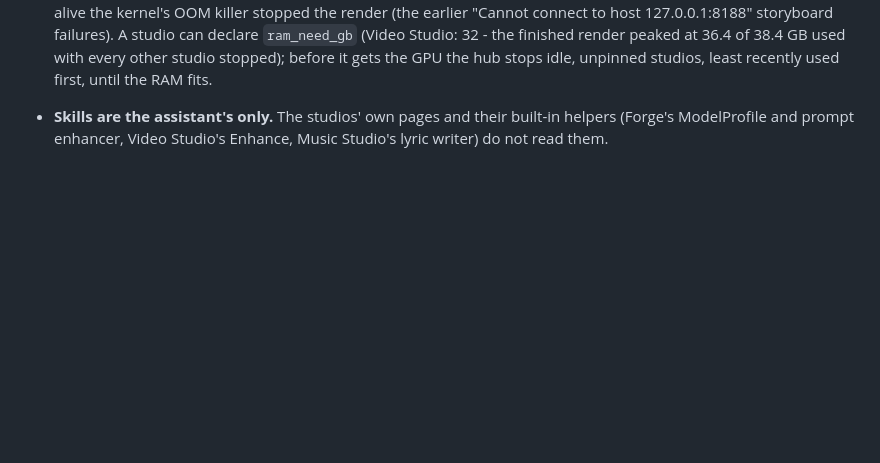
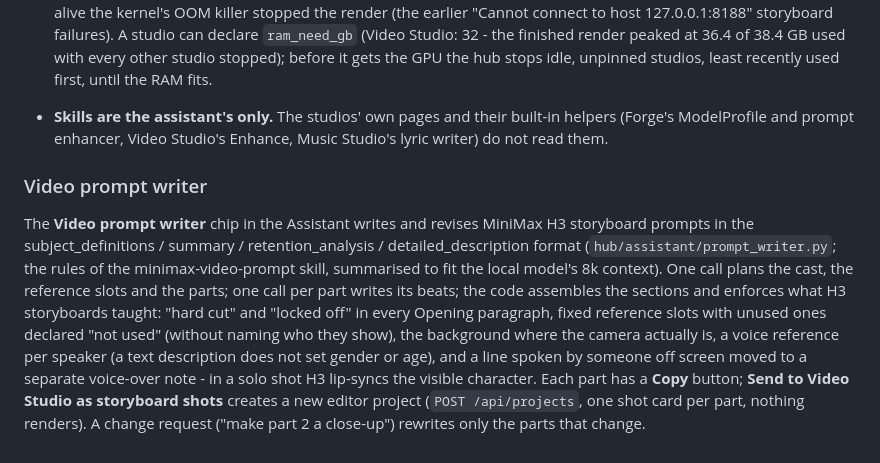
Before and after one commit to jrlabanza/ai-studio-hub, a Markdown page: README.md, the part around one of its changes. Drawn GitHub-style; blank space fills up the shorter version.

```diff
--- a/README.md
+++ b/README.md
@@ -315,3 +355,16 @@ checkpoint family's format - you check or edit the plan, and Forge renders it. A
   least recently used first, until the RAM fits.
 * **Skills are the assistant's only.** The studios' own pages and their built-in helpers (Forge's ModelProfile and
   prompt enhancer, Video Studio's Enhance, Music Studio's lyric writer) do not read them.
+
+### Video prompt writer
+
+The **Video prompt writer** chip in the Assistant writes and revises MiniMax H3 storyboard prompts in the
+subject_definitions / summary / retention_analysis / detailed_description format (`hub/assistant/prompt_writer.py`;
+the rules of the minimax-video-prompt skill, summarised to fit the local model's 8k context). One call plans the cast,
+the reference slots and the parts; one call per part writes its beats; the code assembles the sections and enforces
+what H3 storyboards taught: "hard cut" and "locked off" in every Opening paragraph, fixed reference slots with unused
+ones declared "not used" (without naming who they show), the background where the camera actually is, a voice
+reference per speaker (a text description does not set gender or age), and a line spoken by someone off screen moved
+to a separate voice-over note - in a solo shot H3 lip-syncs the visible character. Each part has a **Copy** button;
+**Send to Video Studio as storyboard shots** creates a new editor project (`POST /api/projects`, one shot card per
+part, nothing renders). A change request ("make part 2 a close-up") rewrites only the parts that change.
```
Also changed, not shown: other parts of README.md (+43 -3 lines).
